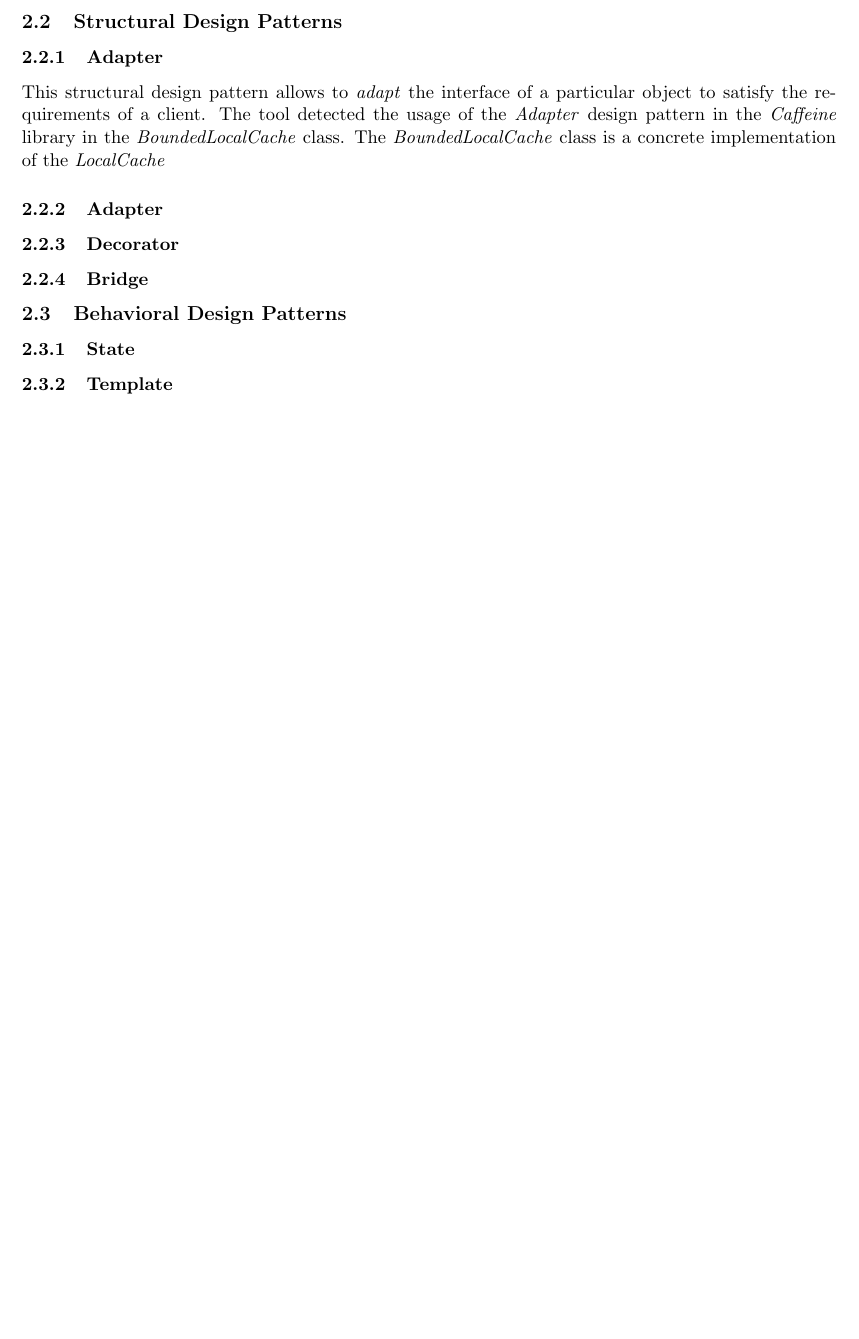
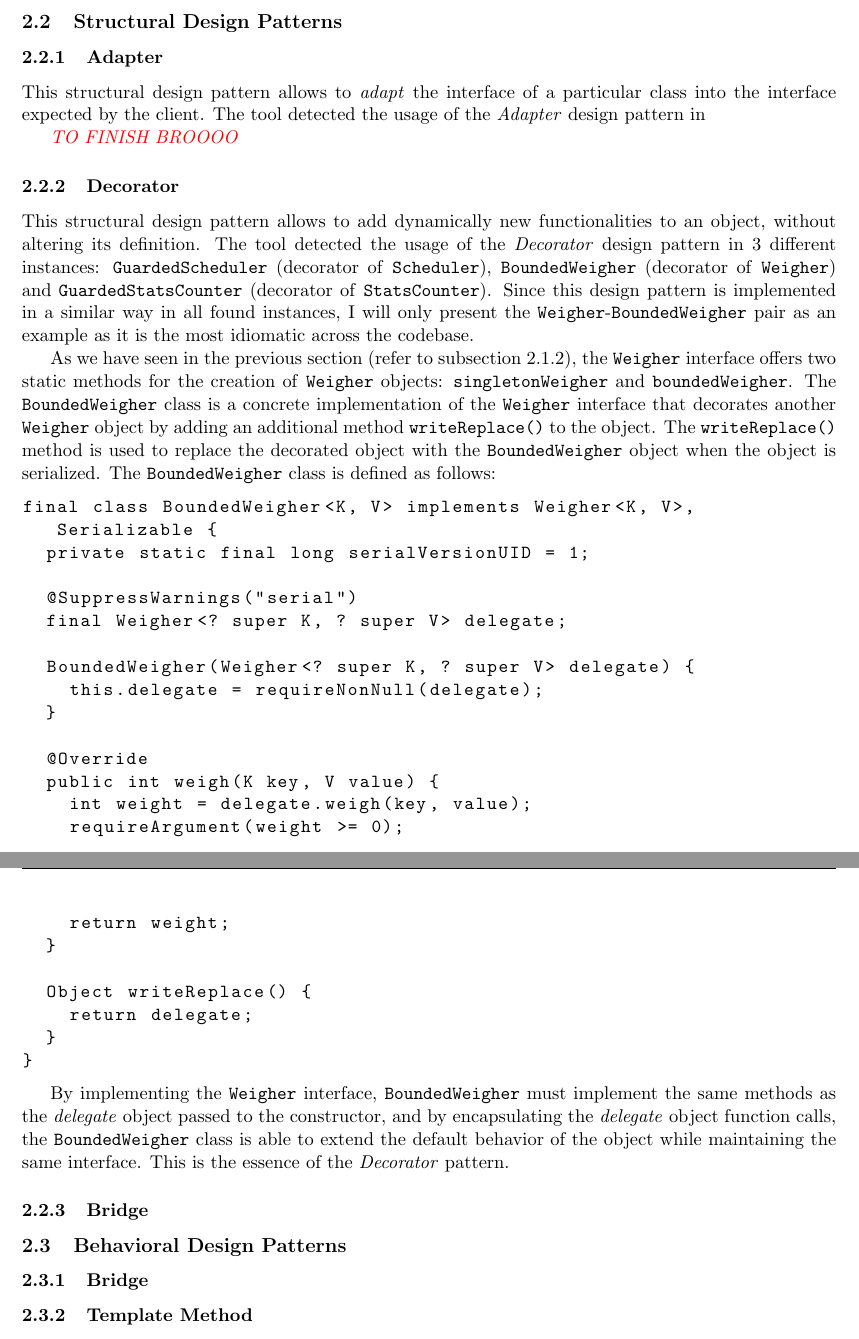
Before and after one commit to lucadibello/design-pattern-analysis, a LaTeX document (report/report.tex, which reads report/contents/analysis.tex, report/contents/patterns/behavioral.tex, report/contents/patterns/structural.tex): part of page 5 of 6 before the commit and two parts of pages 5 and 6 of 7 after it, the two joined at a grey line, cut so that both start at the same text, the shorter picture padded with empty space. Compiled offline with pdfLaTeX.

Commit message:
Added more content

```diff
--- a/report/contents/analysis.tex
+++ b/report/contents/analysis.tex
@@ -10,14 +10,6 @@ After running the design pattern analysis tool on the entire \texttt{com.github.
 
 \input{./contents/patterns/structural}
 
-\subsubsection{Adapter}
-
-\subsubsection{Decorator}
-
-\subsubsection{Bridge}
-
 \subsection{Behavioral Design Patterns}
 
-\subsubsection{State}
-
-\subsubsection{Template}
+\input{./contents/patterns/behavioral}
--- /dev/null
+++ b/report/contents/patterns/behavioral.tex
@@ -0,0 +1,3 @@
+\subsubsection{Bridge}
+
+\subsubsection{Template Method}
--- a/report/contents/patterns/structural.tex
+++ b/report/contents/patterns/structural.tex
@@ -1,3 +1,39 @@
 \subsubsection{Adapter}
 
-This structural design pattern allows to \textit{adapt} the interface of a particular object to satisfy the requirements of a client. The tool detected the usage of the \textit{Adapter} design pattern in the \textit{Caffeine} library in the \textit{BoundedLocalCache} class. The \textit{BoundedLocalCache} class is a concrete implementation of the \textit{LocalCache}
+This structural design pattern allows to \textit{adapt} the interface of a particular class into the interface expected by the client. The tool detected the usage of the \textit{Adapter} design pattern in
+
+\textcolor{red}{\textit{TO FINISH BROOOO}}
+
+\subsubsection{Decorator}
+
+This structural design pattern allows to add dynamically new functionalities to an object, without altering its definition. The tool detected the usage of the \textit{Decorator} design pattern in 3 different instances: \texttt{GuardedScheduler} (decorator of \texttt{Scheduler}), \texttt{BoundedWeigher} (decorator of \texttt{Weigher}) and \texttt{GuardedStatsCounter} (decorator of \texttt{StatsCounter}). Since this design pattern is implemented in a similar way in all found instances, I will only present the \texttt{Weigher}-\texttt{BoundedWeigher} pair as an example as it is the most idiomatic across the codebase.
+
+As we have seen in the previous section (refer to subsection \ref{sec:singleton}), the \texttt{Weigher} interface offers two static methods for the creation of \texttt{Weigher} objects: \texttt{singletonWeigher} and \texttt{boundedWeigher}. The \texttt{BoundedWeigher} class is a concrete implementation of the \texttt{Weigher} interface that decorates another \texttt{Weigher} object by adding an additional method \texttt{writeReplace()} to the object. The \texttt{writeReplace()} method is used to replace the decorated object with the \texttt{BoundedWeigher} object when the object is serialized. The \texttt{BoundedWeigher} class is defined as follows:
+
+\begin{lstlisting}[language=Java]
+final class BoundedWeigher<K, V> implements Weigher<K, V>, Serializable {
+  private static final long serialVersionUID = 1;
+
+  @SuppressWarnings("serial")
+  final Weigher<? super K, ? super V> delegate;
+
+  BoundedWeigher(Weigher<? super K, ? super V> delegate) {
+    this.delegate = requireNonNull(delegate);
+  }
+
+  @Override
+  public int weigh(K key, V value) {
+    int weight = delegate.weigh(key, value);
+    requireArgument(weight >= 0);
+    return weight;
+  }
+
+  Object writeReplace() {
+    return delegate;
+  }
+}
+\end{lstlisting}
+
+By implementing the \texttt{Weigher} interface, \texttt{BoundedWeigher} must implement the same methods as the \textit{delegate} object passed to the constructor, and by encapsulating the \textit{delegate} object function calls, the \texttt{BoundedWeigher} class is able to extend the default behavior of the object while maintaining the same interface. This is the essence of the \textit{Decorator} pattern.
+
+\subsubsection{Bridge}
```
Also changed, not shown: report/contents/patterns/creational.tex (+1 -0 lines), report/report.pdf, report/contents/analysis.tex (2 more changed lines).
